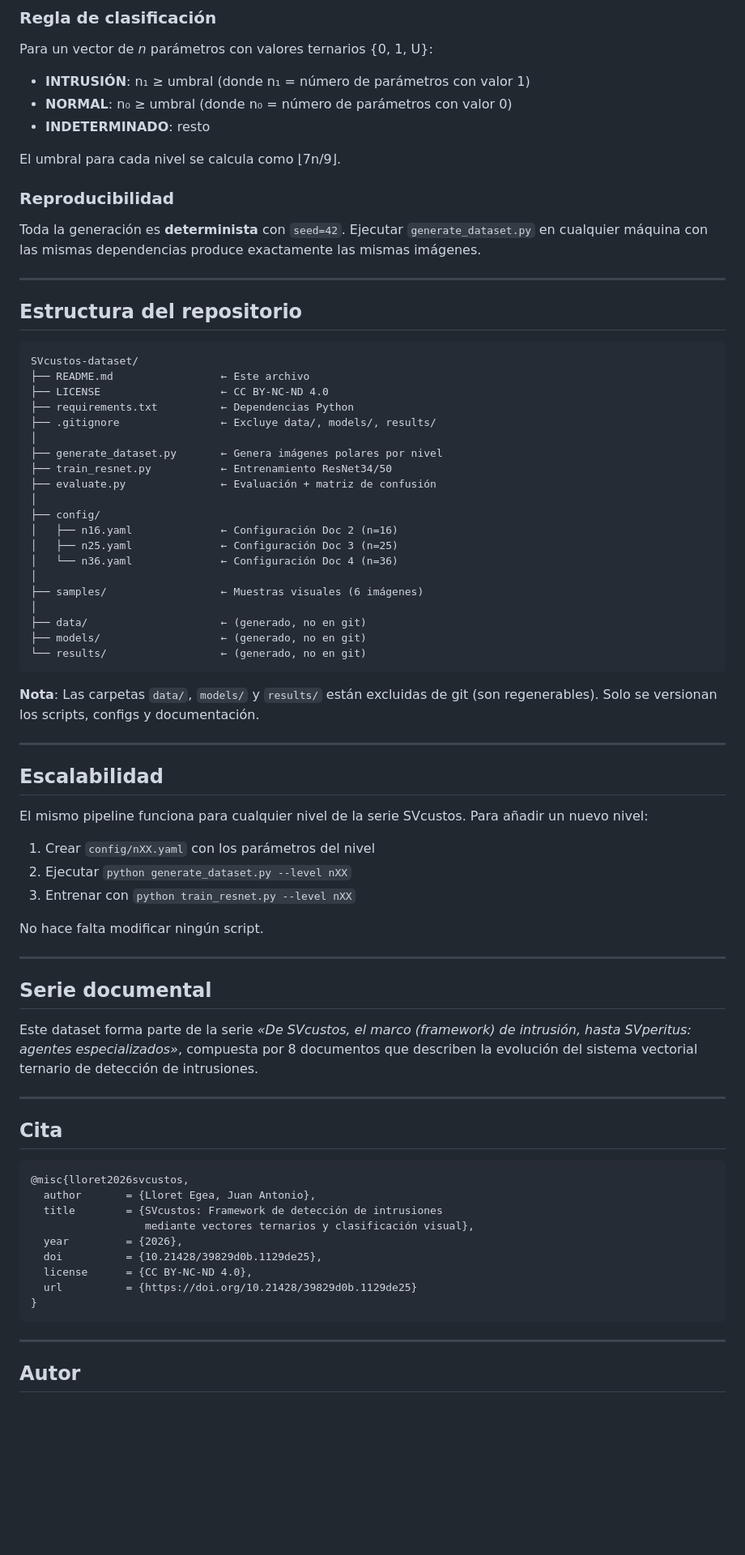
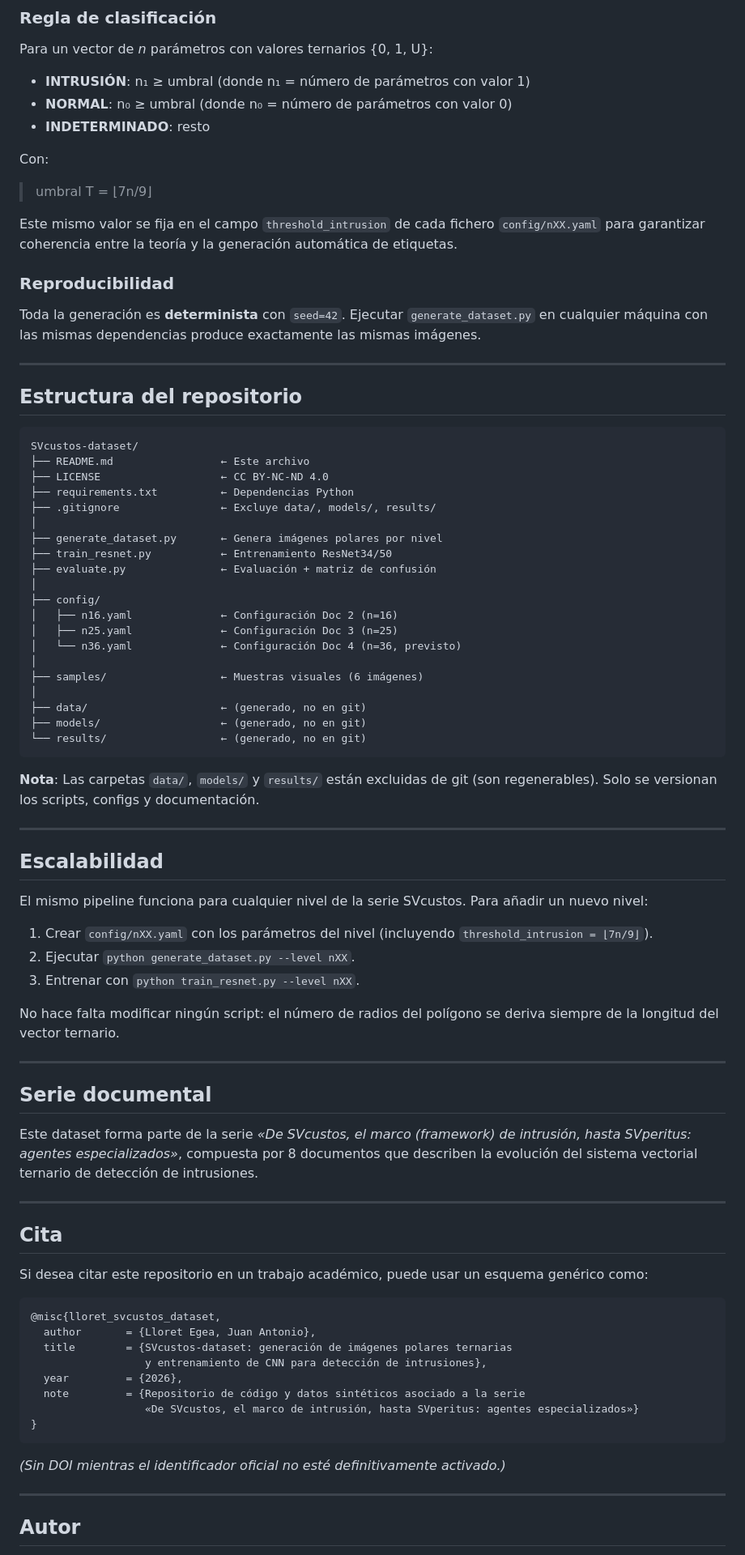
Before and after one commit to juantoniolloretegea/SVcustos-dataset, a Markdown page: README.md, the part around one of its changes. Shown at 81% size. GitHub-like rendering; blank space fills up the shorter version.

````diff
--- a/README.md
+++ b/README.md
@@ -104,17 +130,24 @@ Para un vector de *n* parámetros con valores ternarios {0, 1, U}:
 - **NORMAL**: n₀ ≥ umbral (donde n₀ = número de parámetros con valor 0)
 - **INDETERMINADO**: resto
 
-El umbral para cada nivel se calcula como ⌊7n/9⌋.
+Con:
+
+> umbral T = ⌊7n/9⌋
+
+Este mismo valor se fija en el campo `threshold_intrusion` de cada fichero
+`config/nXX.yaml` para garantizar coherencia entre la teoría y la generación
+automática de etiquetas.
 
 ### Reproducibilidad
 
-Toda la generación es **determinista** con `seed=42`. Ejecutar `generate_dataset.py` en cualquier máquina con las mismas dependencias produce exactamente las mismas imágenes.
+Toda la generación es **determinista** con `seed=42`. Ejecutar `generate_dataset.py`
+en cualquier máquina con las mismas dependencias produce exactamente las mismas imágenes.
 
 ---
 
 ## Estructura del repositorio
 
-```
+```text
 SVcustos-dataset/
 ├── README.md                 ← Este archivo
 ├── LICENSE                   ← CC BY-NC-ND 4.0
@@ -128,7 +161,7 @@ SVcustos-dataset/
 ├── config/
 │   ├── n16.yaml              ← Configuración Doc 2 (n=16)
 │   ├── n25.yaml              ← Configuración Doc 3 (n=25)
-│   └── n36.yaml              ← Configuración Doc 4 (n=36)
+│   └── n36.yaml              ← Configuración Doc 4 (n=36, previsto)
 │
 ├── samples/                  ← Muestras visuales (6 imágenes)
 │
@@ -137,7 +170,8 @@ SVcustos-dataset/
 └── results/                  ← (generado, no en git)
 ```
 
-**Nota**: Las carpetas `data/`, `models/` y `results/` están excluidas de git (son regenerables). Solo se versionan los scripts, configs y documentación.
+**Nota**: Las carpetas `data/`, `models/` y `results/` están excluidas de git (son regenerables).
+Solo se versionan los scripts, configs y documentación.
 
 ---
 
@@ -145,11 +179,12 @@ SVcustos-dataset/
 
 El mismo pipeline funciona para cualquier nivel de la serie SVcustos. Para añadir un nuevo nivel:
 
-1. Crear `config/nXX.yaml` con los parámetros del nivel
-2. Ejecutar `python generate_dataset.py --level nXX`
-3. Entrenar con `python train_resnet.py --level nXX`
+1. Crear `config/nXX.yaml` con los parámetros del nivel (incluyendo `threshold_intrusion = ⌊7n/9⌋`).
+2. Ejecutar `python generate_dataset.py --level nXX`.
+3. Entrenar con `python train_resnet.py --level nXX`.
 
-No hace falta modificar ningún script.
+No hace falta modificar ningún script: el número de radios del polígono se deriva siempre
+de la longitud del vector ternario.
 
 ---
 
@@ -161,17 +196,20 @@ Este dataset forma parte de la serie *«De SVcustos, el marco (framework) de int
 
 ## Cita
 
+Si desea citar este repositorio en un trabajo académico, puede usar un esquema genérico como:
+
 ```bibtex
-@misc{lloret2026svcustos,
+@misc{lloret_svcustos_dataset,
   author       = {Lloret Egea, Juan Antonio},
-  title        = {SVcustos: Framework de detección de intrusiones
-                  mediante vectores ternarios y clasificación visual},
+  title        = {SVcustos-dataset: generación de imágenes polares ternarias
+                  y entrenamiento de CNN para detección de intrusiones},
   year         = {2026},
-  doi          = {10.21428/39829d0b.1129de25},
-  license      = {CC BY-NC-ND 4.0},
-  url          = {https://doi.org/10.21428/39829d0b.1129de25}
+  note         = {Repositorio de código y datos sintéticos asociado a la serie
+                  «De SVcustos, el marco de intrusión, hasta SVperitus: agentes especializados»}
 }
 ```
+
+*(Sin DOI mientras el identificador oficial no esté definitivamente activado.)*
 
 ---
 
````
Also changed, not shown: other parts of README.md (+34 -8 lines).
